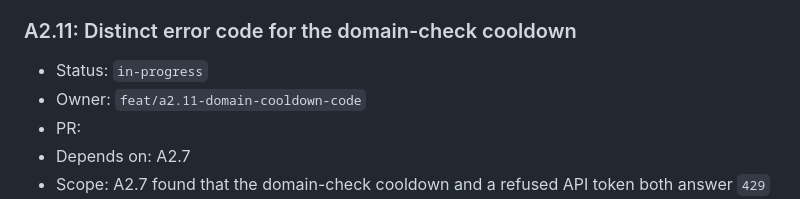
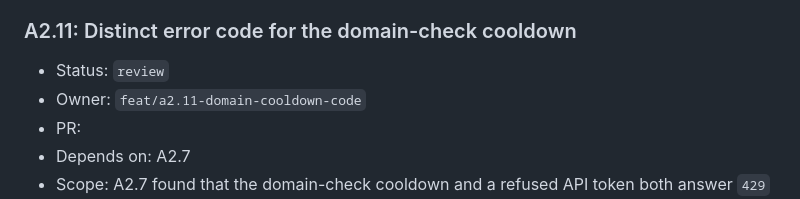
Before and after one commit to CubieCode/wardlock, a Markdown page: ROADMAP.md, the part around the change. GitHub-like rendering.

Commit message:
A2.11: Mark in review

```diff
--- a/ROADMAP.md
+++ b/ROADMAP.md
@@ -265,7 +265,7 @@ Each item is one focused PR on branch `feat/<id-lower>-<slug>`, implemented with
 
 ### A2.11: Distinct error code for the domain-check cooldown
 
-- Status: `in-progress`
+- Status: `review`
 - Owner: `feat/a2.11-domain-cooldown-code`
 - PR:
 - Depends on: A2.7
```
